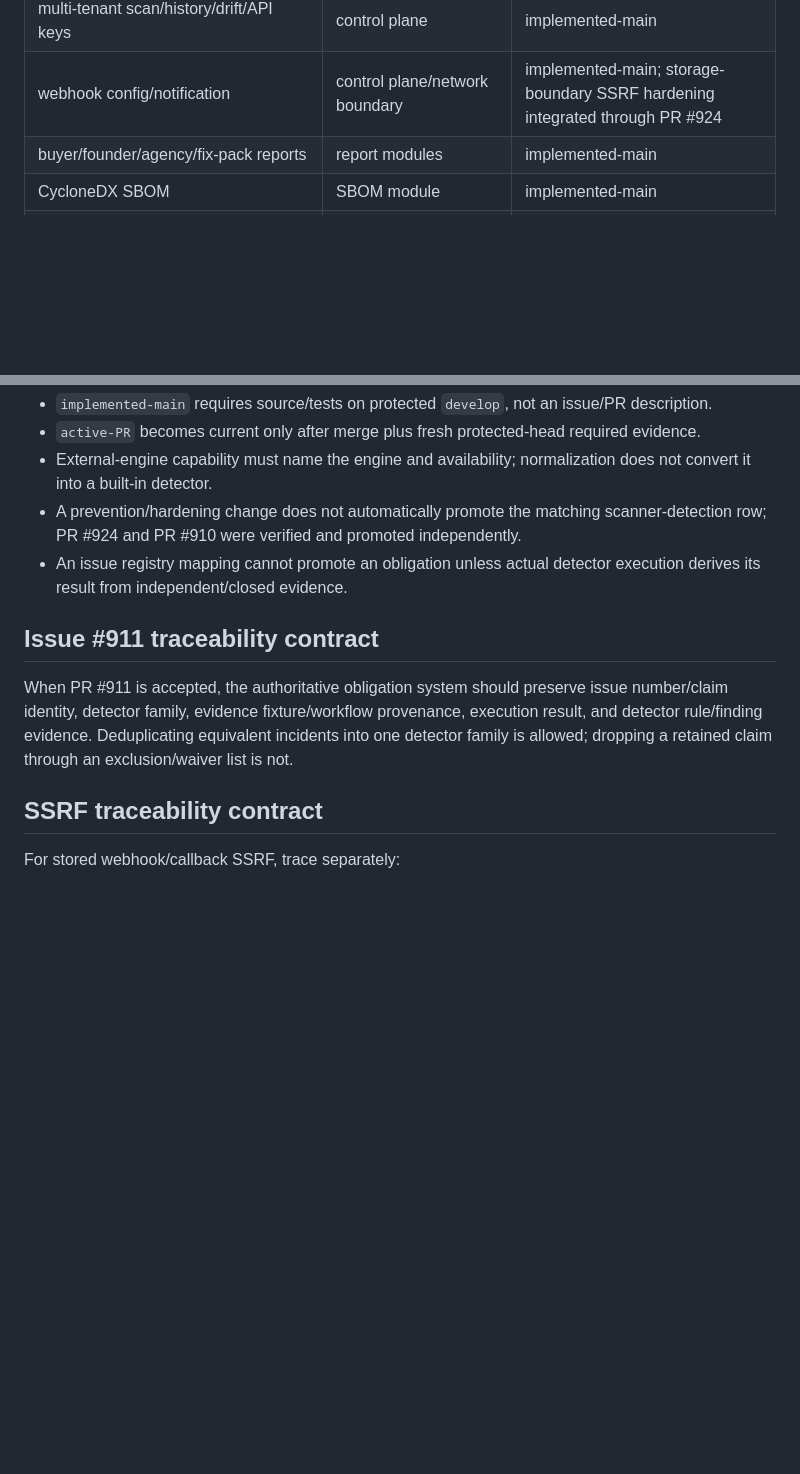
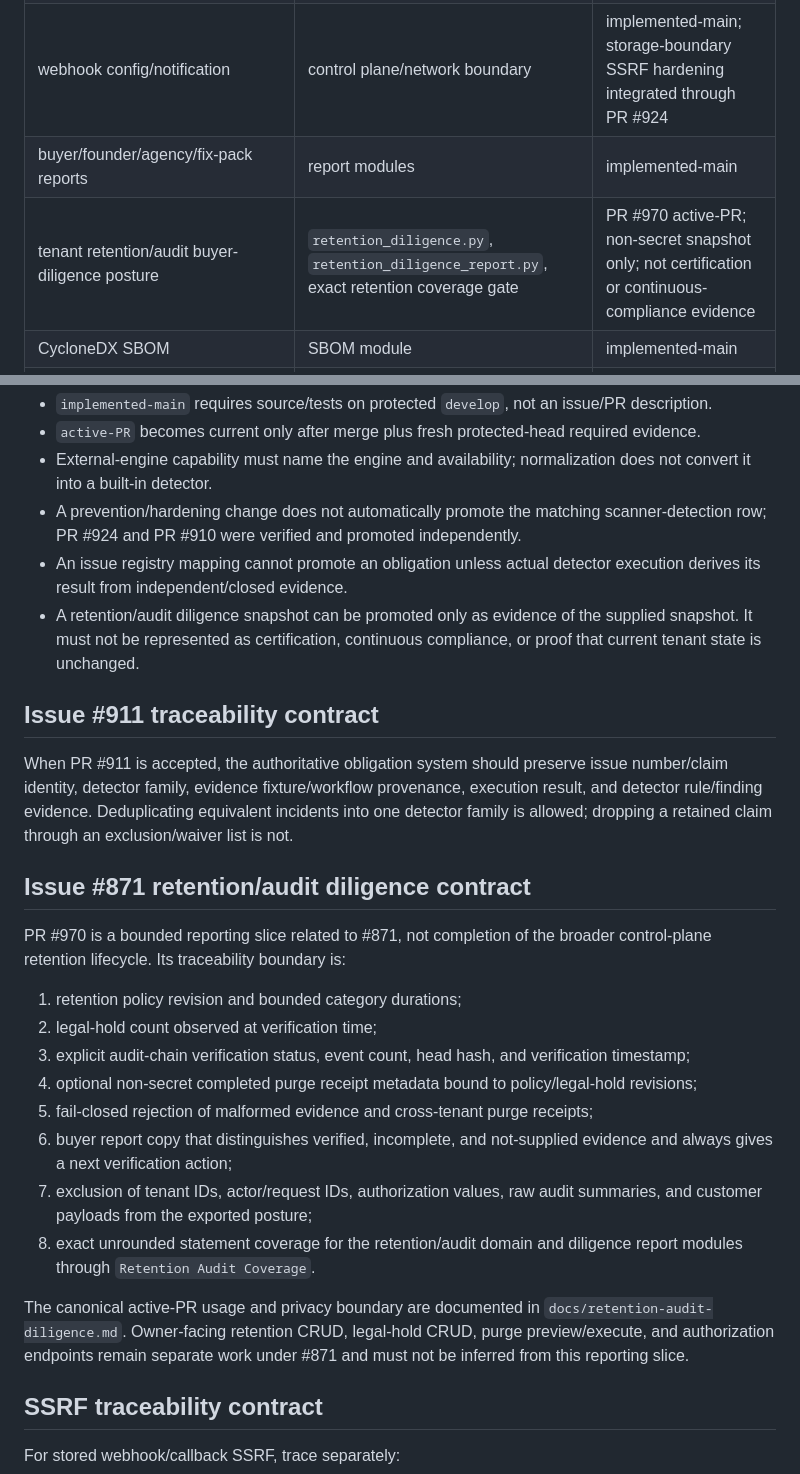
Before and after one commit to ContextualWisdomLab/appguardrail, a Markdown page: docs/TRACEABILITY.md, 2 parts joined by grey strips. Drawn GitHub-style; blank space fills up the shorter version.

Commit message:
docs(traceability): map retention diligence evidence slice

```diff
--- a/docs/TRACEABILITY.md
+++ b/docs/TRACEABILITY.md
@@ -13,6 +13,7 @@
 | multi-tenant scan/history/drift/API keys | control plane | implemented-main |
 | webhook config/notification | control plane/network boundary | implemented-main; storage-boundary SSRF hardening integrated through PR #924 |
 | buyer/founder/agency/fix-pack reports | report modules | implemented-main |
+| tenant retention/audit buyer-diligence posture | `retention_diligence.py`, `retention_diligence_report.py`, exact retention coverage gate | PR #970 active-PR; non-secret snapshot only; not certification or continuous-compliance evidence |
 | CycloneDX SBOM | SBOM module | implemented-main |
 | organization buyer evidence | org evidence aggregator | implemented-main |
 | RCA-first feasibility scheduler | CI/agent policy | implemented-main |
@@ -28,10 +29,26 @@
 - External-engine capability must name the engine and availability; normalization does not convert it into a built-in detector.
 - A prevention/hardening change does not automatically promote the matching scanner-detection row; PR #924 and PR #910 were verified and promoted independently.
 - An issue registry mapping cannot promote an obligation unless actual detector execution derives its result from independent/closed evidence.
+- A retention/audit diligence snapshot can be promoted only as evidence of the supplied snapshot. It must not be represented as certification, continuous compliance, or proof that current tenant state is unchanged.
 
 ## Issue #911 traceability contract
 
 When PR #911 is accepted, the authoritative obligation system should preserve issue number/claim identity, detector family, evidence fixture/workflow provenance, execution result, and detector rule/finding evidence. Deduplicating equivalent incidents into one detector family is allowed; dropping a retained claim through an exclusion/waiver list is not.
+
+## Issue #871 retention/audit diligence contract
+
+PR #970 is a bounded reporting slice related to #871, not completion of the broader control-plane retention lifecycle. Its traceability boundary is:
+
+1. retention policy revision and bounded category durations;
+2. legal-hold count observed at verification time;
+3. explicit audit-chain verification status, event count, head hash, and verification timestamp;
+4. optional non-secret completed purge receipt metadata bound to policy/legal-hold revisions;
+5. fail-closed rejection of malformed evidence and cross-tenant purge receipts;
+6. buyer report copy that distinguishes verified, incomplete, and not-supplied evidence and always gives a next verification action;
+7. exclusion of tenant IDs, actor/request IDs, authorization values, raw audit summaries, and customer payloads from the exported posture;
+8. exact unrounded statement coverage for the retention/audit domain and diligence report modules through `Retention Audit Coverage`.
+
+The canonical active-PR usage and privacy boundary are documented in `docs/retention-audit-diligence.md`. Owner-facing retention CRUD, legal-hold CRUD, purge preview/execute, and authorization endpoints remain separate work under #871 and must not be inferred from this reporting slice.
 
 ## SSRF traceability contract
 
```
Also changed, not shown: other parts of docs/TRACEABILITY.md (+1 -1 lines).
